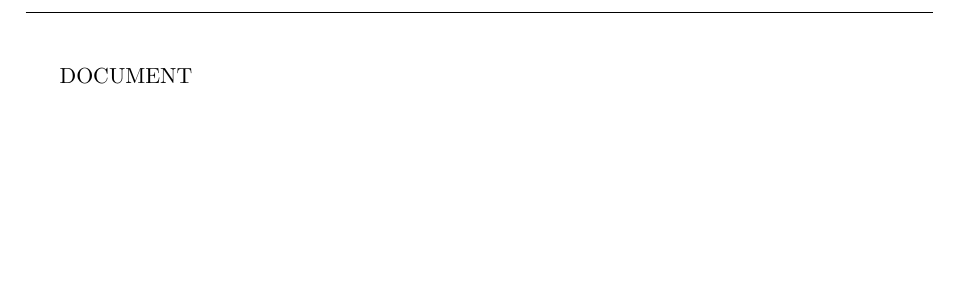
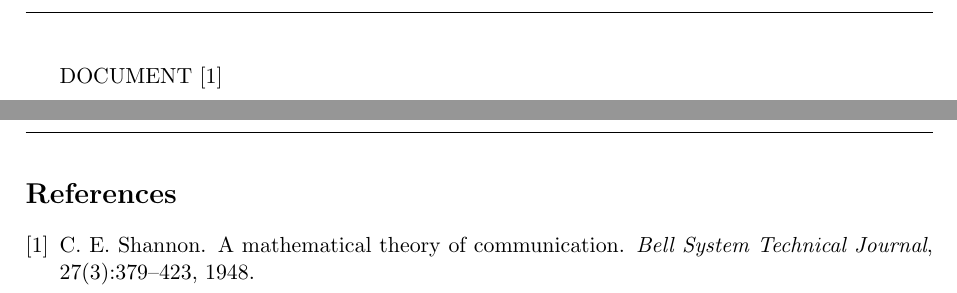
Before and after one commit to DaveMcEwan/init-latex, a LaTeX document (main.tex): part of the page before the commit and two parts of pages 1 and 2 of 2 after it, the two joined at a grey line, cut so that both start at the same text, the shorter picture padded with empty space. Compiled offline with pdfLaTeX.

Commit message:
Dummy bib file with citation.

```diff
--- a/main.tex
+++ b/main.tex
@@ -71,6 +71,15 @@
 
 \begin{document}
 
-DOCUMENT
+DOCUMENT \cite{Shannon1948}
+
+\clearpage
+\addcontentsline{toc}{section}{Glossary}
+\printnoidxglossary[sort=letter]
+
+\clearpage
+\addcontentsline{toc}{section}{References}
+\bibliography{main}{} % main.bib
+\bibliographystyle{plain}
 
 \end{document}
```
Also changed, not shown: main.bib (added, +14 -0 lines).
